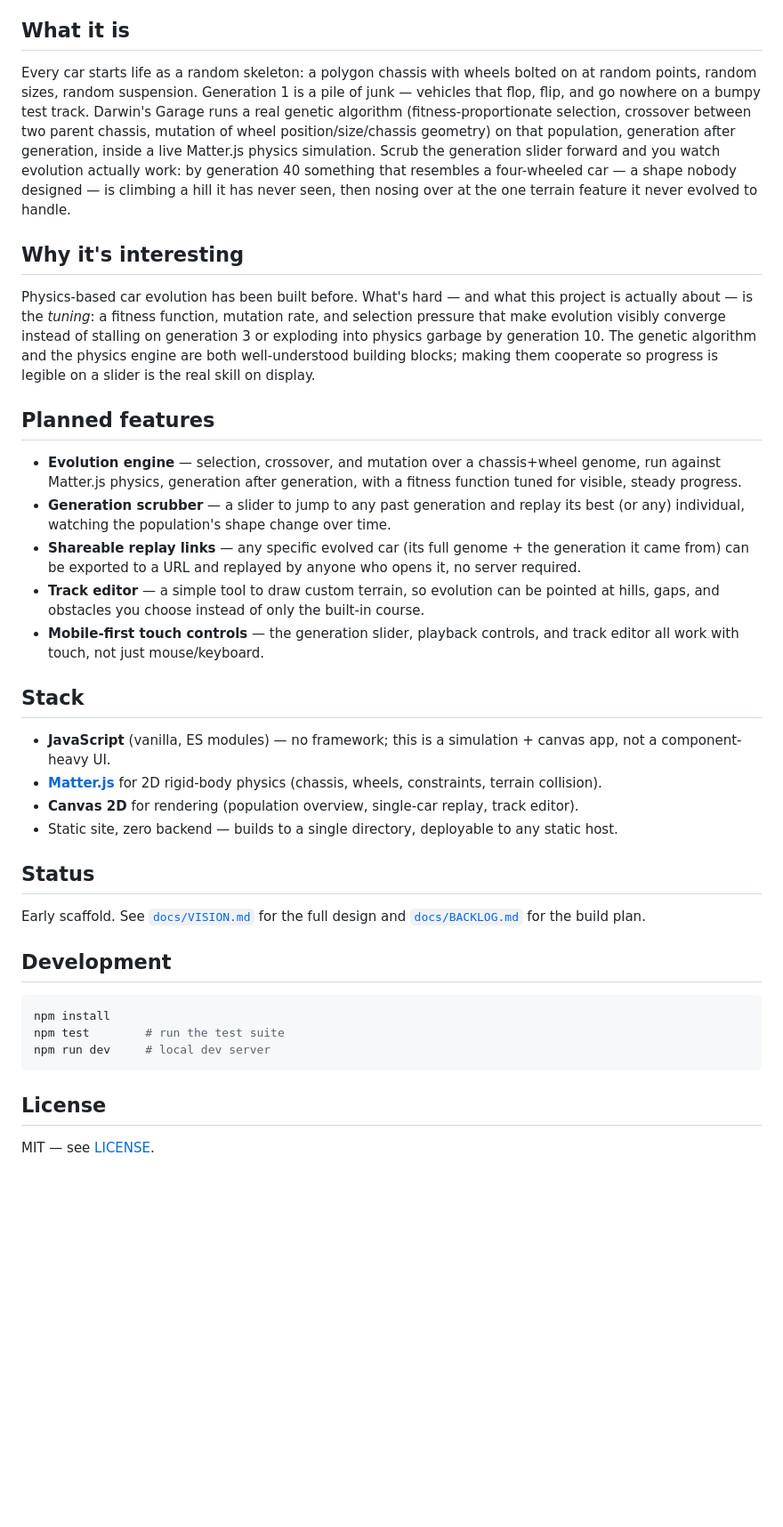
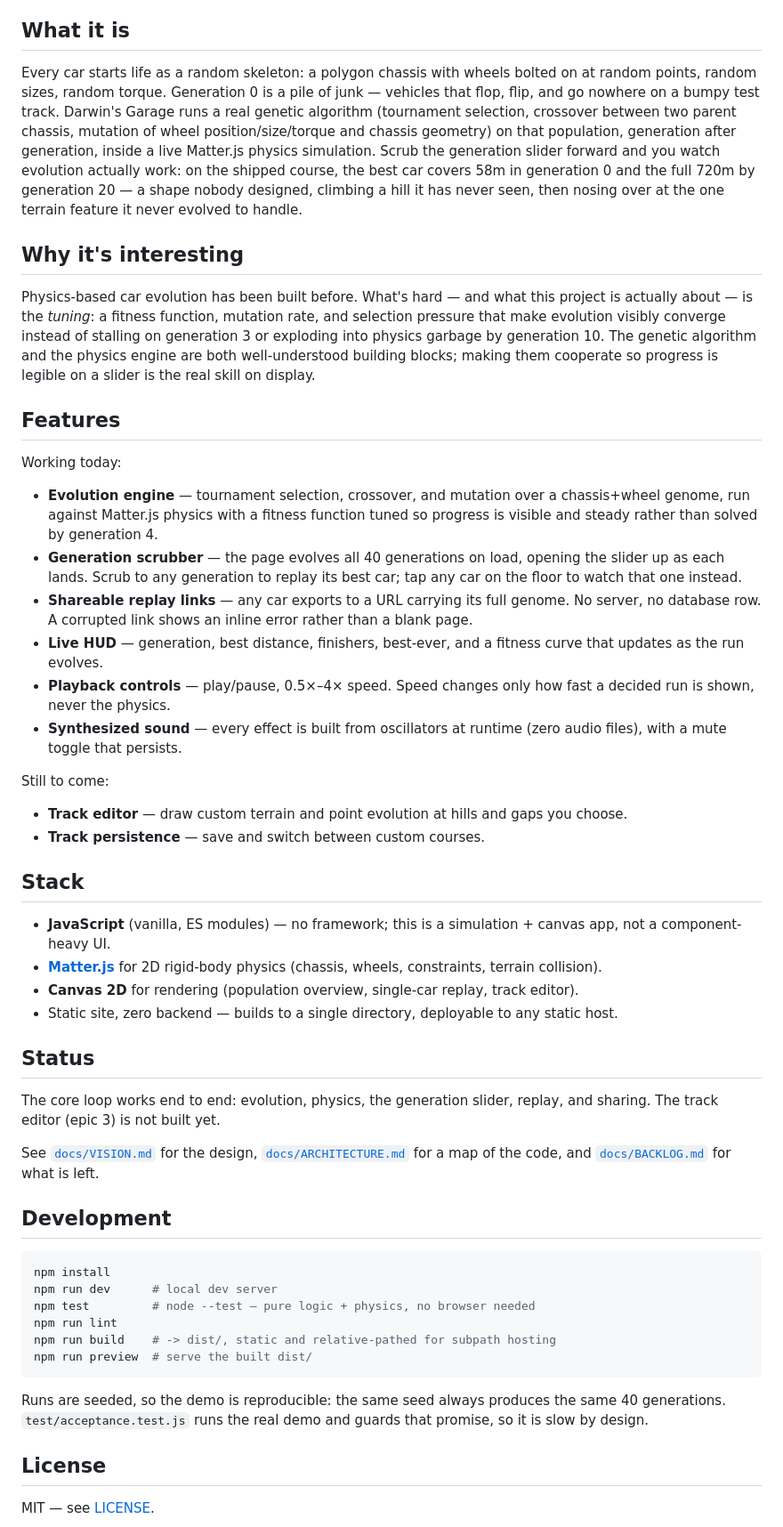
Before and after one commit to ctkrug/darwins-garage, a Markdown page: README.md, the part around the change. Shown at 89% size. Drawn GitHub-style; blank space fills up the shorter version.

Commit message:
docs: update README to describe what actually ships
Replaces the planned-features list with what works today, corrects the algorithm
description (tournament, not fitness-proportionate selection), and quotes the
real 58m-to-720m curve from the shipped seed.

````diff
--- a/README.md
+++ b/README.md
@@ -7,14 +7,14 @@ replay and send it to a friend.
 ## What it is
 
 Every car starts life as a random skeleton: a polygon chassis with wheels bolted on at random
-points, random sizes, random suspension. Generation 1 is a pile of junk — vehicles that flop,
-flip, and go nowhere on a bumpy test track. Darwin's Garage runs a real genetic algorithm
-(fitness-proportionate selection, crossover between two parent chassis, mutation of wheel
-position/size/chassis geometry) on that population, generation after generation, inside a live
-Matter.js physics simulation. Scrub the generation slider forward and you watch evolution
-actually work: by generation 40 something that resembles a four-wheeled car — a shape nobody
-designed — is climbing a hill it has never seen, then nosing over at the one terrain feature it
-never evolved to handle.
+points, random sizes, random torque. Generation 0 is a pile of junk — vehicles that flop, flip,
+and go nowhere on a bumpy test track. Darwin's Garage runs a real genetic algorithm (tournament
+selection, crossover between two parent chassis, mutation of wheel position/size/torque and
+chassis geometry) on that population, generation after generation, inside a live Matter.js
+physics simulation. Scrub the generation slider forward and you watch evolution actually work:
+on the shipped course, the best car covers 58m in generation 0 and the full 720m by generation
+20 — a shape nobody designed, climbing a hill it has never seen, then nosing over at the one
+terrain feature it never evolved to handle.
 
 ## Why it's interesting
 
@@ -25,19 +25,29 @@ garbage by generation 10. The genetic algorithm and the physics engine are both
 building blocks; making them cooperate so progress is legible on a slider is the real skill on
 display.
 
-## Planned features
+## Features
 
-- **Evolution engine** — selection, crossover, and mutation over a chassis+wheel genome, run
-  against Matter.js physics, generation after generation, with a fitness function tuned for
-  visible, steady progress.
-- **Generation scrubber** — a slider to jump to any past generation and replay its best (or any)
-  individual, watching the population's shape change over time.
-- **Shareable replay links** — any specific evolved car (its full genome + the generation it
-  came from) can be exported to a URL and replayed by anyone who opens it, no server required.
-- **Track editor** — a simple tool to draw custom terrain, so evolution can be pointed at hills,
-  gaps, and obstacles you choose instead of only the built-in course.
-- **Mobile-first touch controls** — the generation slider, playback controls, and track editor
-  all work with touch, not just mouse/keyboard.
+Working today:
+
+- **Evolution engine** — tournament selection, crossover, and mutation over a chassis+wheel
+  genome, run against Matter.js physics with a fitness function tuned so progress is visible and
+  steady rather than solved by generation 4.
+- **Generation scrubber** — the page evolves all 40 generations on load, opening the slider up as
+  each lands. Scrub to any generation to replay its best car; tap any car on the floor to watch
+  that one instead.
+- **Shareable replay links** — any car exports to a URL carrying its full genome. No server, no
+  database row. A corrupted link shows an inline error rather than a blank page.
+- **Live HUD** — generation, best distance, finishers, best-ever, and a fitness curve that
+  updates as the run evolves.
+- **Playback controls** — play/pause, 0.5×–4× speed. Speed changes only how fast a decided run is
+  shown, never the physics.
+- **Synthesized sound** — every effect is built from oscillators at runtime (zero audio files),
+  with a mute toggle that persists.
+
+Still to come:
+
+- **Track editor** — draw custom terrain and point evolution at hills and gaps you choose.
+- **Track persistence** — save and switch between custom courses.
 
 ## Stack
 
@@ -50,16 +60,26 @@ display.
 
 ## Status
 
-Early scaffold. See [`docs/VISION.md`](docs/VISION.md) for the full design and
-[`docs/BACKLOG.md`](docs/BACKLOG.md) for the build plan.
+The core loop works end to end: evolution, physics, the generation slider, replay, and sharing.
+The track editor (epic 3) is not built yet.
+
+See [`docs/VISION.md`](docs/VISION.md) for the design, [`docs/ARCHITECTURE.md`](docs/ARCHITECTURE.md)
+for a map of the code, and [`docs/BACKLOG.md`](docs/BACKLOG.md) for what is left.
 
 ## Development
 
 ```bash
 npm install
-npm test        # run the test suite
-npm run dev     # local dev server
+npm run dev      # local dev server
+npm test         # node --test — pure logic + physics, no browser needed
+npm run lint
+npm run build    # -> dist/, static and relative-pathed for subpath hosting
+npm run preview  # serve the built dist/
 ```
+
+Runs are seeded, so the demo is reproducible: the same seed always produces the same 40
+generations. `test/acceptance.test.js` runs the real demo and guards that promise, so it is
+slow by design.
 
 ## License
 
````
